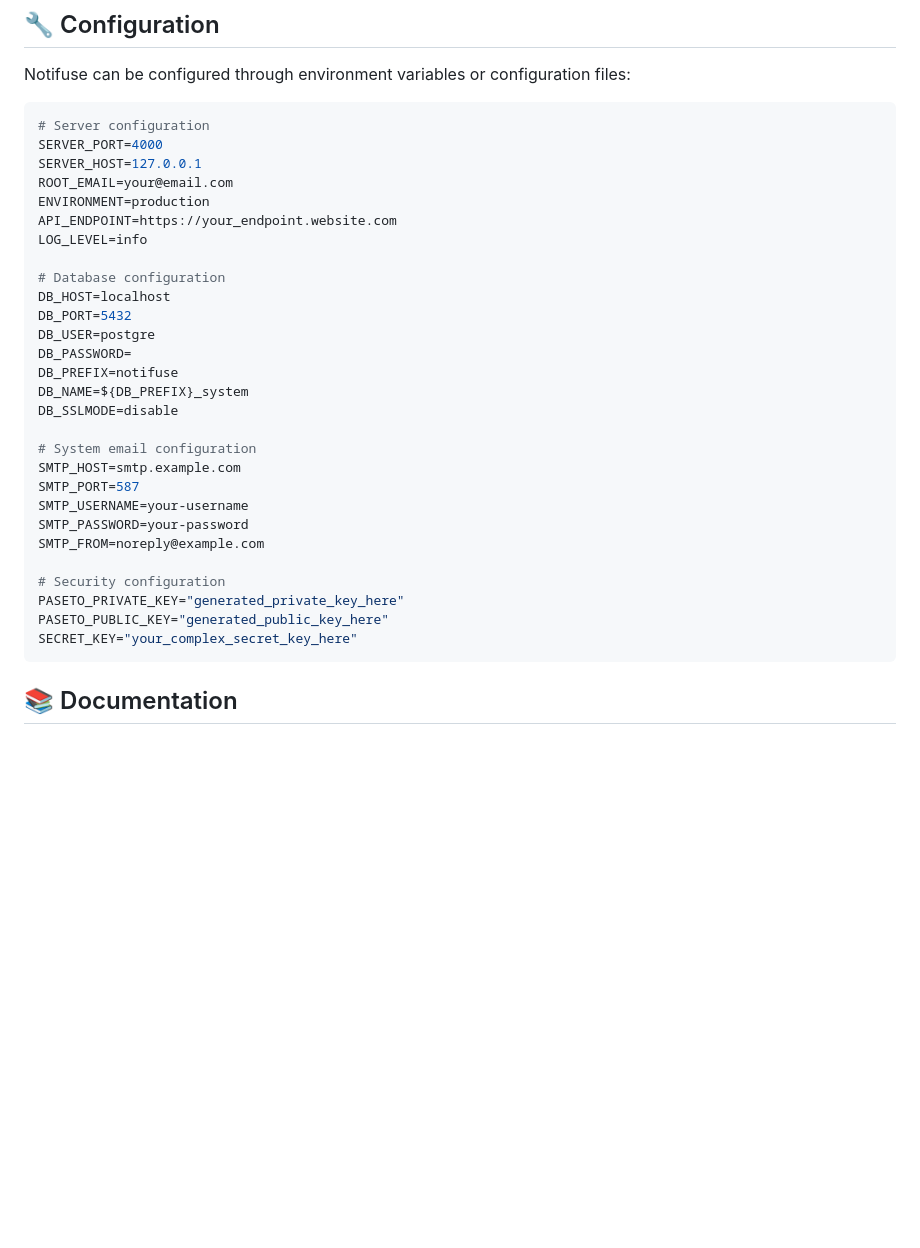
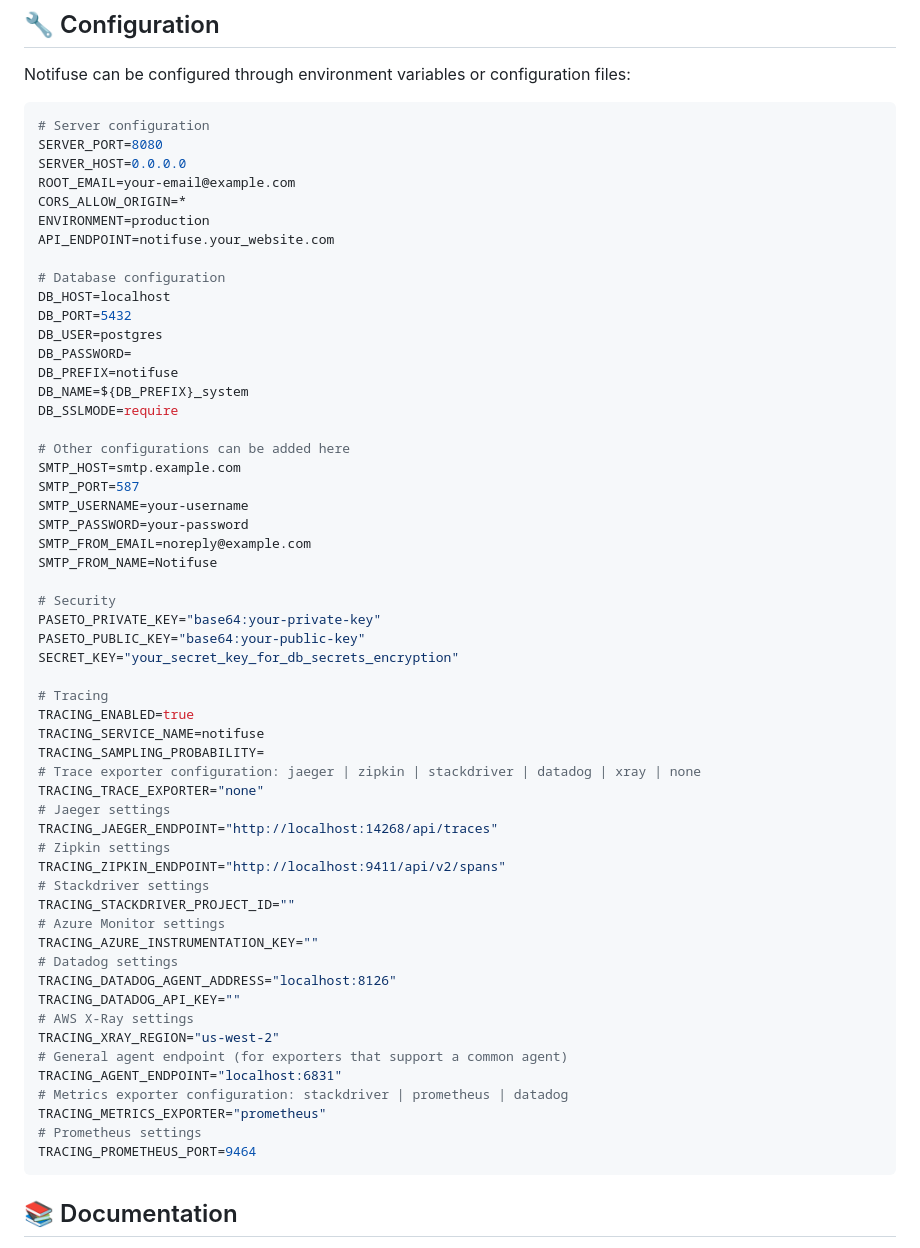
Before and after one commit to defmans7/notifuse, a Markdown page: README.md, the part around the change. Drawn GitHub-style; blank space fills up the shorter version.

Commit message:
env vars

````diff
--- a/README.md
+++ b/README.md
@@ -111,33 +111,60 @@ Notifuse can be configured through environment variables or configuration files:
 
 ```env
 # Server configuration
-SERVER_PORT=4000
-SERVER_HOST=127.0.0.1
-ROOT_EMAIL=your@email.com
+SERVER_PORT=8080
+SERVER_HOST=0.0.0.0
+ROOT_EMAIL=your-email@example.com
+CORS_ALLOW_ORIGIN=*
 ENVIRONMENT=production
-API_ENDPOINT=https://your_endpoint.website.com
-LOG_LEVEL=info
+API_ENDPOINT=notifuse.your_website.com
 
 # Database configuration
 DB_HOST=localhost
 DB_PORT=5432
-DB_USER=postgre
+DB_USER=postgres
 DB_PASSWORD=
 DB_PREFIX=notifuse
 DB_NAME=${DB_PREFIX}_system
-DB_SSLMODE=disable
+DB_SSLMODE=require
 
-# System email configuration
+# Other configurations can be added here
 SMTP_HOST=smtp.example.com
 SMTP_PORT=587
 SMTP_USERNAME=your-username
 SMTP_PASSWORD=your-password
-SMTP_FROM=noreply@example.com
+SMTP_FROM_EMAIL=noreply@example.com
+SMTP_FROM_NAME=Notifuse
 
-# Security configuration
-PASETO_PRIVATE_KEY="generated_private_key_here"
-PASETO_PUBLIC_KEY="generated_public_key_here"
-SECRET_KEY="your_complex_secret_key_here"
+# Security
+PASETO_PRIVATE_KEY="base64:your-private-key"
+PASETO_PUBLIC_KEY="base64:your-public-key"
+SECRET_KEY="your_secret_key_for_db_secrets_encryption"
+
+# Tracing
+TRACING_ENABLED=true
+TRACING_SERVICE_NAME=notifuse
+TRACING_SAMPLING_PROBABILITY=
+# Trace exporter configuration: jaeger | zipkin | stackdriver | datadog | xray | none
+TRACING_TRACE_EXPORTER="none"
+# Jaeger settings
+TRACING_JAEGER_ENDPOINT="http://localhost:14268/api/traces"
+# Zipkin settings
+TRACING_ZIPKIN_ENDPOINT="http://localhost:9411/api/v2/spans"
+# Stackdriver settings
+TRACING_STACKDRIVER_PROJECT_ID=""
+# Azure Monitor settings
+TRACING_AZURE_INSTRUMENTATION_KEY=""
+# Datadog settings
+TRACING_DATADOG_AGENT_ADDRESS="localhost:8126"
+TRACING_DATADOG_API_KEY=""
+# AWS X-Ray settings
+TRACING_XRAY_REGION="us-west-2"
+# General agent endpoint (for exporters that support a common agent)
+TRACING_AGENT_ENDPOINT="localhost:6831"
+# Metrics exporter configuration: stackdriver | prometheus | datadog
+TRACING_METRICS_EXPORTER="prometheus"
+# Prometheus settings
+TRACING_PROMETHEUS_PORT=9464
 ```
 
 ## 📚 Documentation
````
